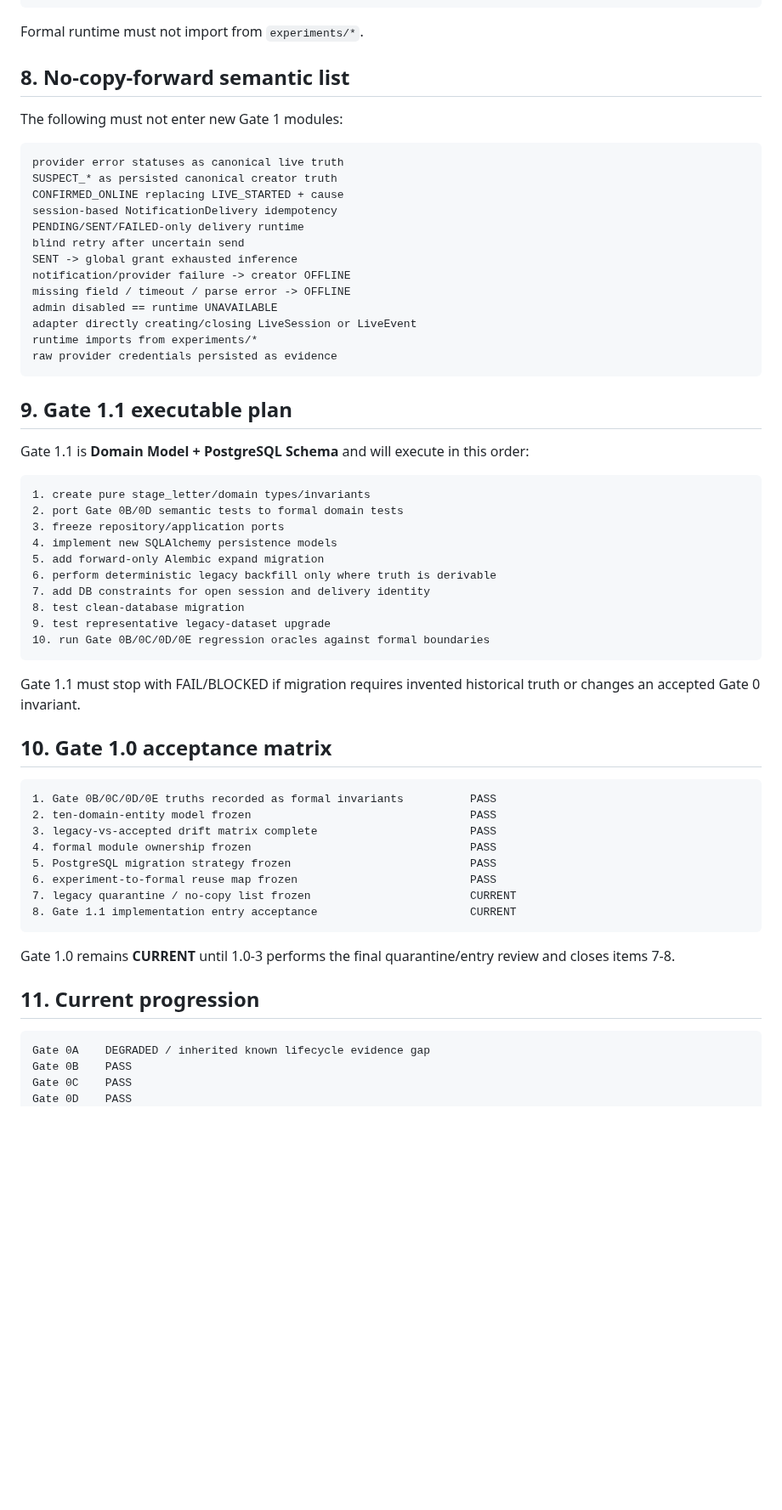
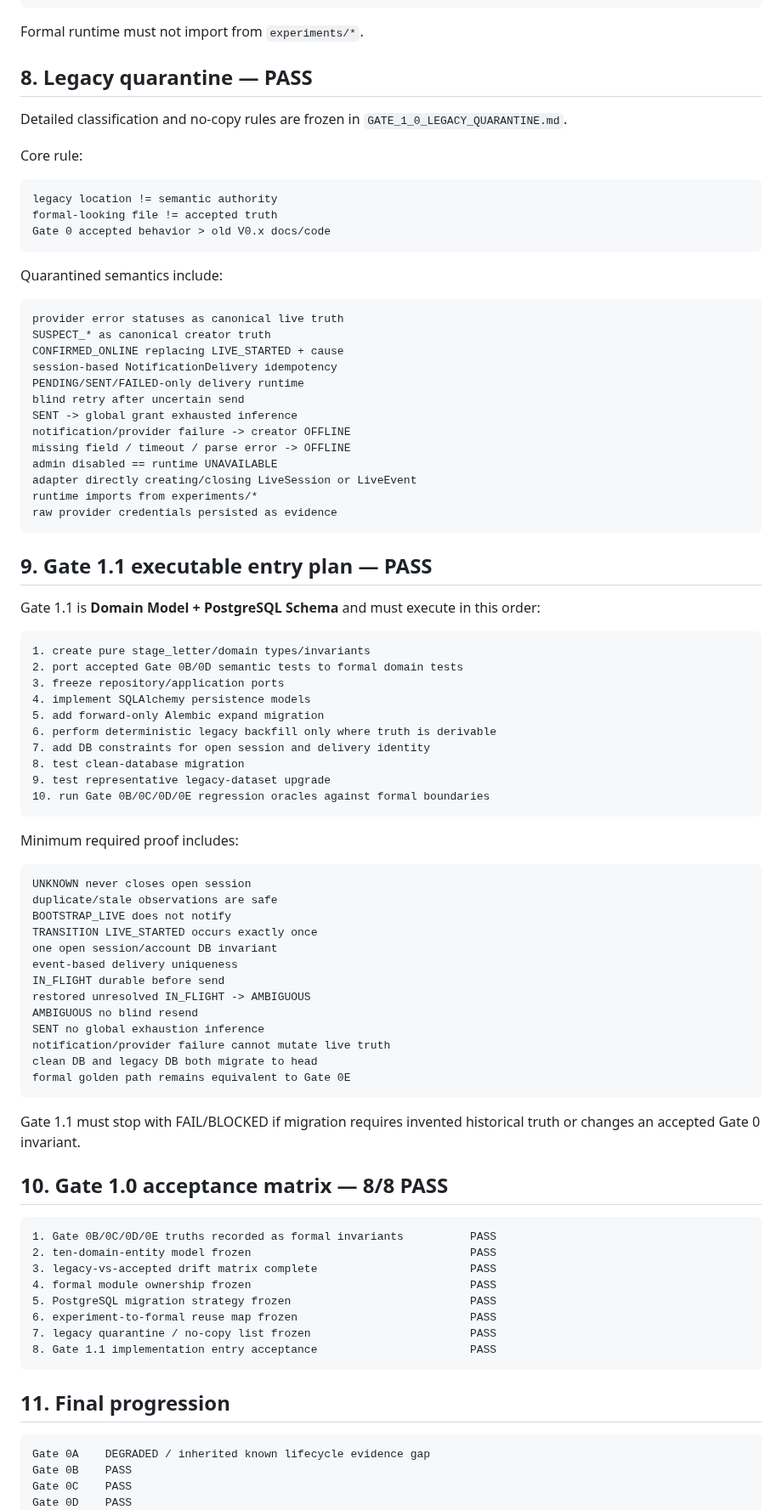
Before and after one commit to hengxiaopai/stage-letter, a Markdown page: docs/gate1/GATE_1_0.md, the part around one of its changes. Shown at 85% size. GitHub-like rendering; blank space fills up the shorter version.

Commit message:
gate1: close formal engineering handoff

````diff
--- a/docs/gate1/GATE_1_0.md
+++ b/docs/gate1/GATE_1_0.md
@@ -244,13 +239,23 @@ Gate 0E golden_path.py + test_golden_path.py
 
 Formal runtime must not import from `experiments/*`.
 
-## 8. No-copy-forward semantic list
+## 8. Legacy quarantine — PASS
 
-The following must not enter new Gate 1 modules:
+Detailed classification and no-copy rules are frozen in `GATE_1_0_LEGACY_QUARANTINE.md`.
+
+Core rule:
+
+```text
+legacy location != semantic authority
+formal-looking file != accepted truth
+Gate 0 accepted behavior > old V0.x docs/code
+```
+
+Quarantined semantics include:
 
 ```text
 provider error statuses as canonical live truth
-SUSPECT_* as persisted canonical creator truth
+SUSPECT_* as canonical creator truth
 CONFIRMED_ONLINE replacing LIVE_STARTED + cause
 session-based NotificationDelivery idempotency
 PENDING/SENT/FAILED-only delivery runtime
@@ -264,15 +269,15 @@ runtime imports from experiments/*
 raw provider credentials persisted as evidence
 ```
 
-## 9. Gate 1.1 executable plan
+## 9. Gate 1.1 executable entry plan — PASS
 
-Gate 1.1 is **Domain Model + PostgreSQL Schema** and will execute in this order:
+Gate 1.1 is **Domain Model + PostgreSQL Schema** and must execute in this order:
 
 ```text
 1. create pure stage_letter/domain types/invariants
-2. port Gate 0B/0D semantic tests to formal domain tests
+2. port accepted Gate 0B/0D semantic tests to formal domain tests
 3. freeze repository/application ports
-4. implement new SQLAlchemy persistence models
+4. implement SQLAlchemy persistence models
 5. add forward-only Alembic expand migration
 6. perform deterministic legacy backfill only where truth is derivable
 7. add DB constraints for open session and delivery identity
@@ -281,9 +286,27 @@ Gate 1.1 is **Domain Model + PostgreSQL Schema** and will execute in this order:
 10. run Gate 0B/0C/0D/0E regression oracles against formal boundaries
 ```
 
+Minimum required proof includes:
+
+```text
+UNKNOWN never closes open session
+duplicate/stale observations are safe
+BOOTSTRAP_LIVE does not notify
+TRANSITION LIVE_STARTED occurs exactly once
+one open session/account DB invariant
+event-based delivery uniqueness
+IN_FLIGHT durable before send
+restored unresolved IN_FLIGHT -> AMBIGUOUS
+AMBIGUOUS no blind resend
+SENT no global exhaustion inference
+notification/provider failure cannot mutate live truth
+clean DB and legacy DB both migrate to head
+formal golden path remains equivalent to Gate 0E
+```
+
 Gate 1.1 must stop with FAIL/BLOCKED if migration requires invented historical truth or changes an accepted Gate 0 invariant.
 
-## 10. Gate 1.0 acceptance matrix
+## 10. Gate 1.0 acceptance matrix — 8/8 PASS
 
 ```text
 1. Gate 0B/0C/0D/0E truths recorded as formal invariants          PASS
@@ -292,13 +315,11 @@ Gate 1.1 must stop with FAIL/BLOCKED if migration requires invented historical t
 4. formal module ownership frozen                                 PASS
 5. PostgreSQL migration strategy frozen                           PASS
 6. experiment-to-formal reuse map frozen                          PASS
-7. legacy quarantine / no-copy list frozen                        CURRENT
-8. Gate 1.1 implementation entry acceptance                       CURRENT
+7. legacy quarantine / no-copy list frozen                        PASS
+8. Gate 1.1 implementation entry acceptance                       PASS
 ```
 
-Gate 1.0 remains **CURRENT** until 1.0-3 performs the final quarantine/entry review and closes items 7-8.
-
-## 11. Current progression
+## 11. Final progression
 
 ```text
 Gate 0A    DEGRADED / inherited known lifecycle evidence gap
````
Also changed, not shown: other parts of docs/gate1/GATE_1_0.md (+16 -21 lines).
